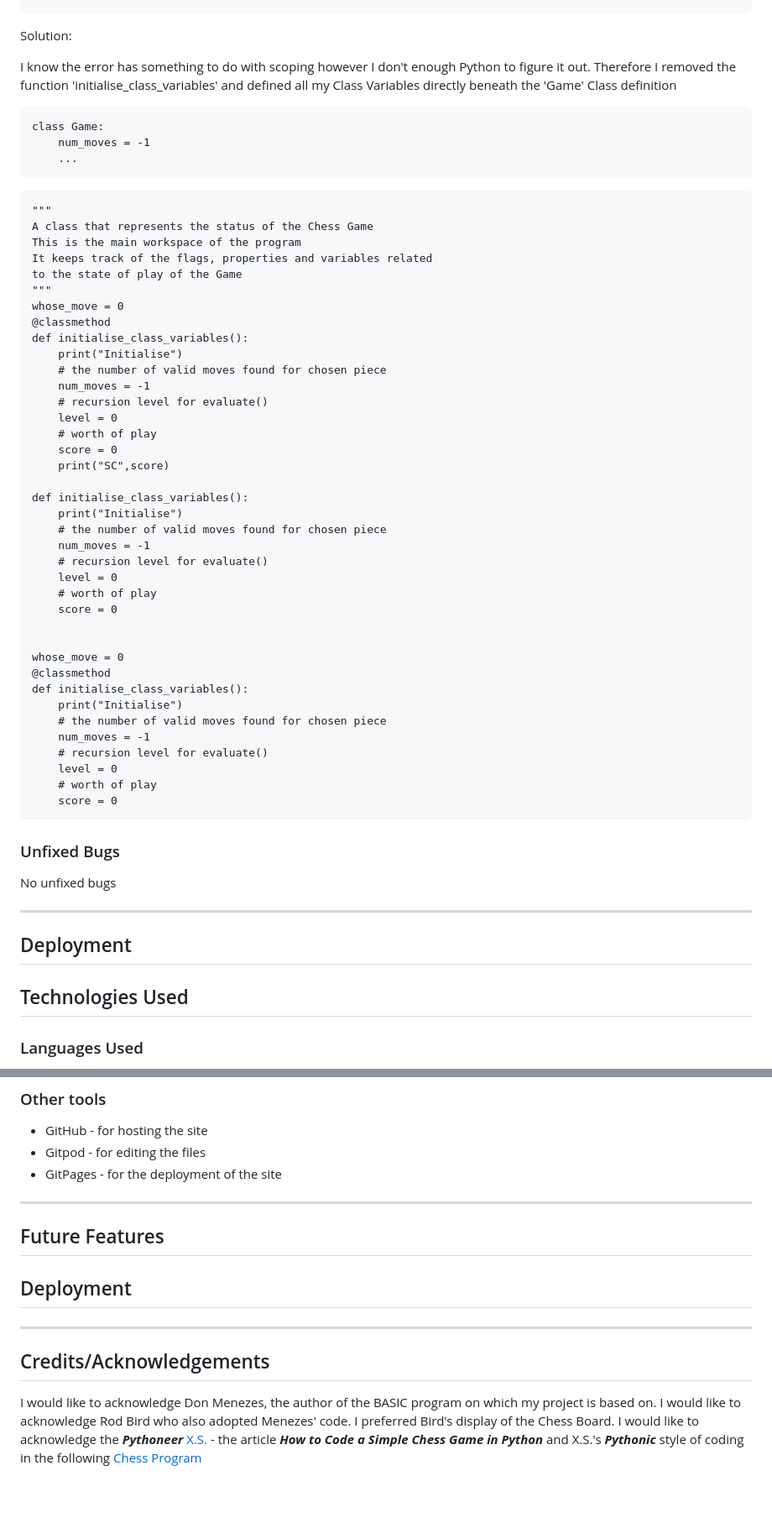
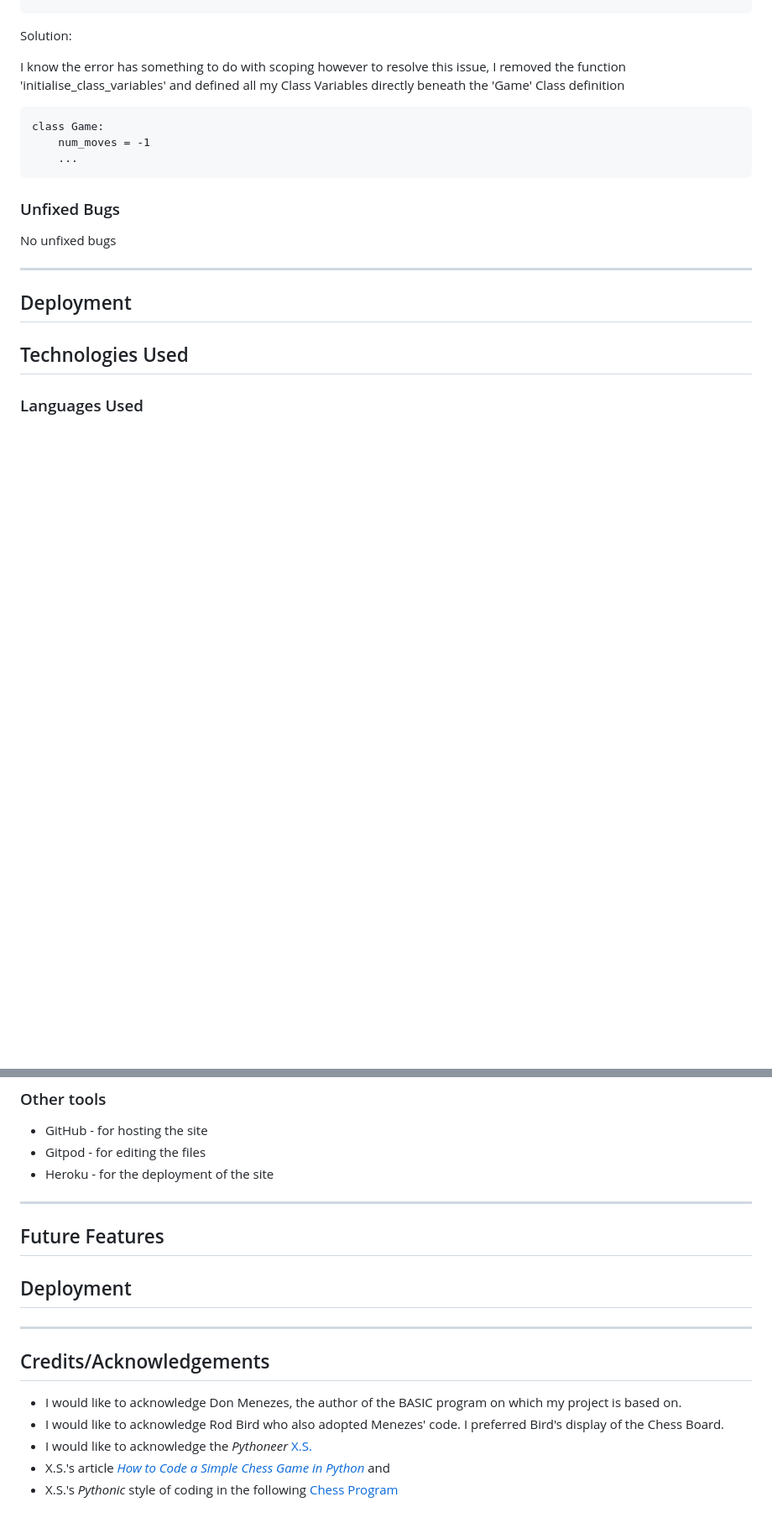
Before and after one commit to DelroyGayle/KoolAIChess, a Markdown page: README.md, 2 parts joined by grey strips. Shown at 84% size. Drawn GitHub-style; blank space fills up the shorter version.

Commit message:
Update the URL links to the relevant articles in the README.md file

````diff
--- a/README.md
+++ b/README.md
@@ -83,52 +83,13 @@ AttributeError: type object 'Game' has no attribute 'num_moves'
 
 Solution:
 
-I know the error has something to do with scoping however I don't enough Python to figure it out.
-Therefore I removed the function 'initialise_class_variables' and defined all my Class Variables
+I know the error has something to do with scoping however to resolve this issue, I removed the function 'initialise_class_variables' and defined all my Class Variables
 directly beneath the 'Game' Class definition
 ```
 class Game:
     num_moves = -1
     ...
 ```
-    """
-    A class that represents the status of the Chess Game
-    This is the main workspace of the program
-    It keeps track of the flags, properties and variables related
-    to the state of play of the Game
-    """
-    whose_move = 0
-    @classmethod
-    def initialise_class_variables():
-        print("Initialise")
-        # the number of valid moves found for chosen piece
-        num_moves = -1
-        # recursion level for evaluate()
-        level = 0
-        # worth of play
-        score = 0
-        print("SC",score)
-
-    def initialise_class_variables():
-        print("Initialise")
-        # the number of valid moves found for chosen piece
-        num_moves = -1
-        # recursion level for evaluate()
-        level = 0
-        # worth of play
-        score = 0
-
-
-    whose_move = 0
-    @classmethod
-    def initialise_class_variables():
-        print("Initialise")
-        # the number of valid moves found for chosen piece
-        num_moves = -1
-        # recursion level for evaluate()
-        level = 0
-        # worth of play
-        score = 0
 
 ### Unfixed Bugs
 
@@ -148,7 +109,7 @@ No unfixed bugs
 
 * GitHub - for hosting the site
 * Gitpod - for editing the files
-* GitPages - for the deployment of the site
+* Heroku - for the deployment of the site
 
 ---
 
@@ -161,6 +122,8 @@ No unfixed bugs
 
 ## Credits/Acknowledgements
 
-I would like to acknowledge Don Menezes, the author of the BASIC program on which my project is based on.
-I would like to acknowledge Rod Bird who also adopted Menezes' code. I preferred Bird's display of the Chess Board.
-I would like to acknowledge the ***Pythoneer*** [X.S.](https://xsanon.medium.com/) - the article ***How to Code a Simple Chess Game in Python*** and X.S.'s ***Pythonic*** style of coding in the following [Chess Program](https://github.com/xsanon/chess)
++  I would like to acknowledge Don Menezes, the author of the BASIC program on which my project is based on.
++  I would like to acknowledge Rod Bird who also adopted Menezes' code. I preferred Bird's display of the Chess Board.
++  I would like to acknowledge the *Pythoneer* [X.S.](https://xsanon.medium.com/)
++  X.S.'s article *[How to Code a Simple Chess Game in Python](https://medium.com/codex/how-to-code-a-simple-chess-game-in-python-9a9cb584f57)* and
++  X.S.'s *Pythonic* style of coding in the following [Chess Program](https://github.com/xsanon/chess)
````
Also changed, not shown: other parts of README.md (+4 -4 lines).
